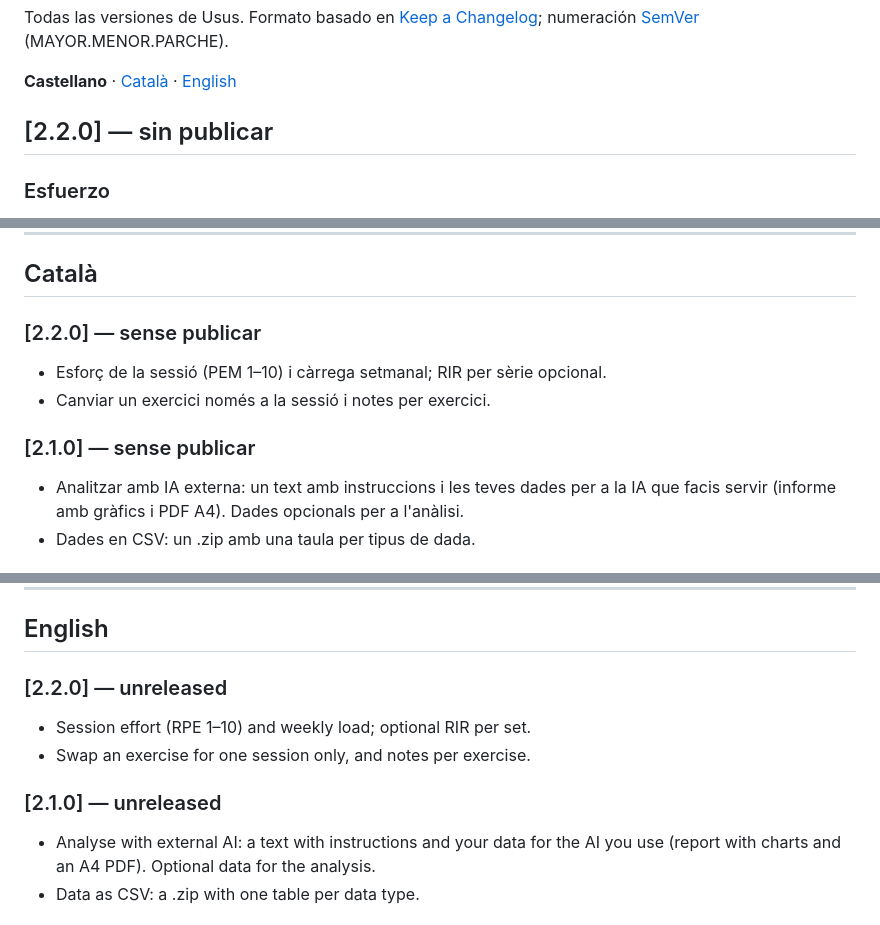
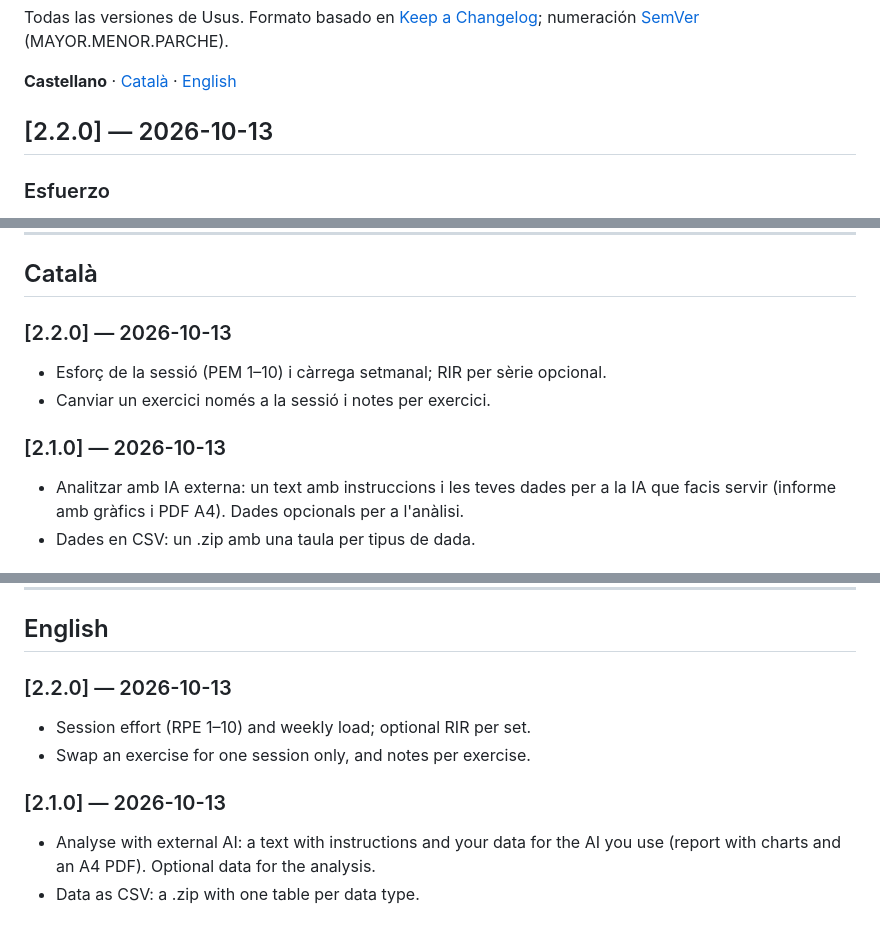
Before and after one commit to oluengo/usus, a Markdown page: CHANGELOG.md, 3 parts joined by grey strips. Drawn GitHub-style.

Commit message:
Usus 2.2.0: esfuerzo (PEM, carga, RIR), cambiar ejercicio en la sesión y notas · incluye 2.1.0: análisis con IA externa y datos en CSV
Hecha con IA · probada por humanos.

```diff
--- a/CHANGELOG.md
+++ b/CHANGELOG.md
@@ -4,7 +4,7 @@ Todas las versiones de Usus. Formato basado en [Keep a Changelog](https://keepac
 
 **Castellano** · [Català](#català) · [English](#english)
 
-## [2.2.0] — sin publicar
+## [2.2.0] — 2026-10-13
 
 ### Esfuerzo
 - Al terminar la sesión, **¿Cuánto te ha costado?**: PEM del 1 al 10 (esfuerzo percibido), opcional, con una descripción de cada nivel. Se puede poner o cambiar después en el Diario.
@@ -149,11 +149,11 @@ Primera versión pública.
 
 ## Català
 
-### [2.2.0] — sense publicar
+### [2.2.0] — 2026-10-13
 - Esforç de la sessió (PEM 1–10) i càrrega setmanal; RIR per sèrie opcional.
 - Canviar un exercici només a la sessió i notes per exercici.
 
-### [2.1.0] — sense publicar
+### [2.1.0] — 2026-10-13
 - Analitzar amb IA externa: un text amb instruccions i les teves dades per a la IA que facis servir (informe amb gràfics i PDF A4). Dades opcionals per a l'anàlisi.
 - Dades en CSV: un .zip amb una taula per tipus de dada.
 
@@ -195,11 +195,11 @@ Primera versió pública: rutines amb sèries per repeticions o per temps, compt
 
 ## English
 
-### [2.2.0] — unreleased
+### [2.2.0] — 2026-10-13
 - Session effort (RPE 1–10) and weekly load; optional RIR per set.
 - Swap an exercise for one session only, and notes per exercise.
 
-### [2.1.0] — unreleased
+### [2.1.0] — 2026-10-13
 - Analyse with external AI: a text with instructions and your data for the AI you use (report with charts and an A4 PDF). Optional data for the analysis.
 - Data as CSV: a .zip with one table per data type.
 
```
Also changed, not shown: other parts of CHANGELOG.md (+1 -1 lines).
